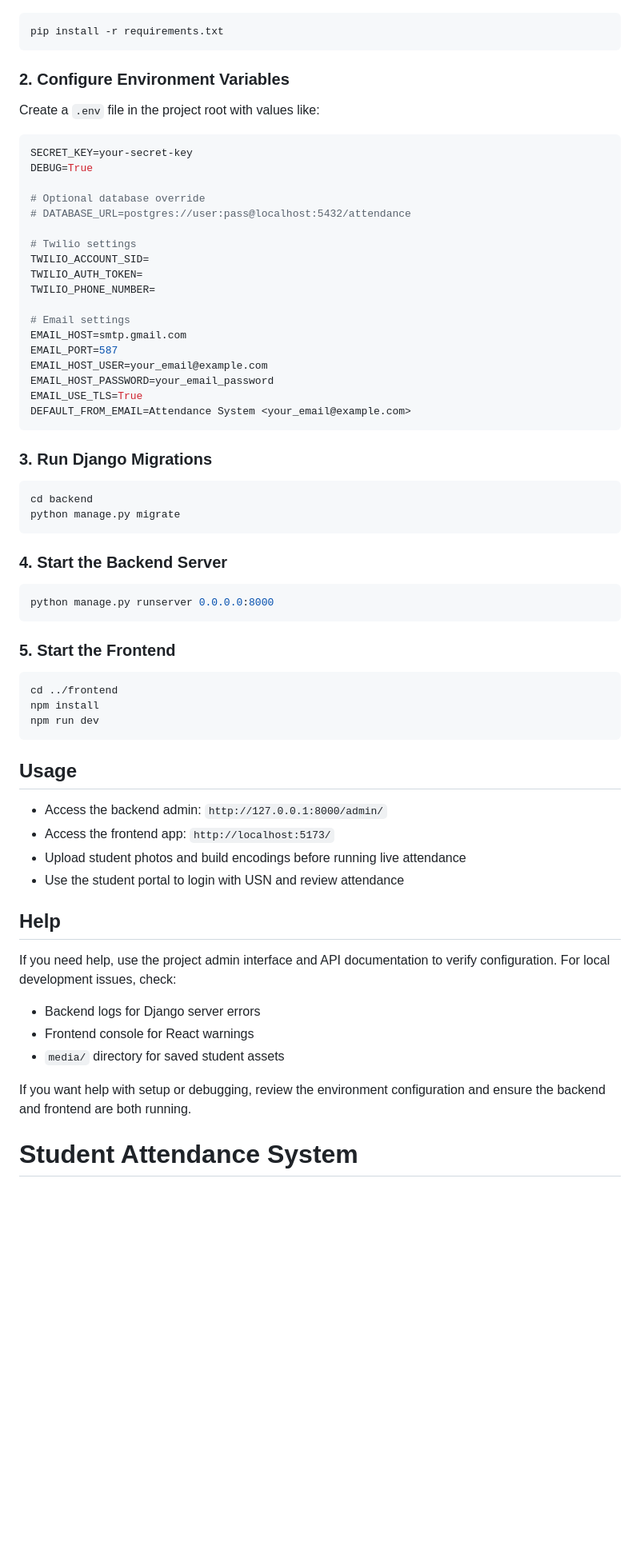
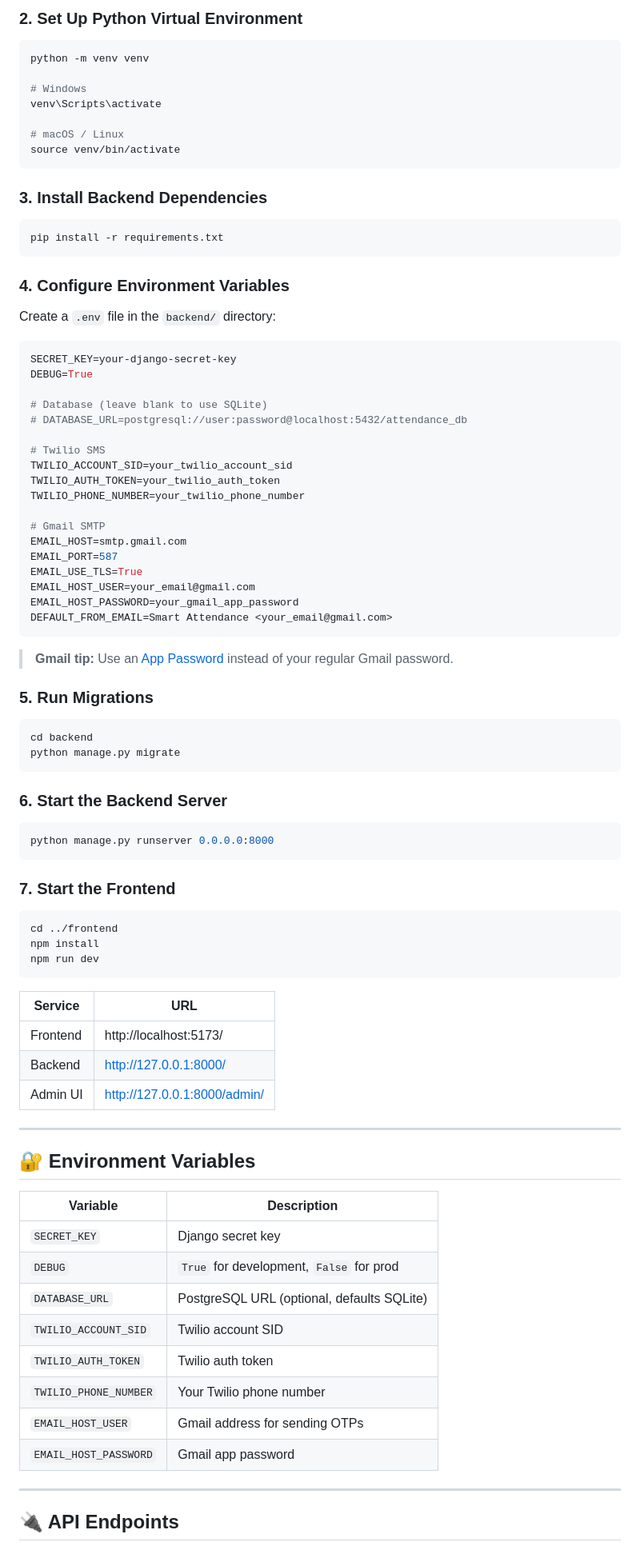
Before and after one commit to subhamxbanerjee/Smart-Attendance-System, a Markdown page: README.md, the part around one of its changes. Shown at 80% size. Rendered like a GitHub page; blank space fills up the shorter version.

````diff
--- a/README.md
+++ b/README.md
@@ -62,47 +135,62 @@ This system combines a Django backend and a React frontend to deliver a reliable
+### 2. Set Up Python Virtual Environment
+
+```bash
+python -m venv venv
+
+# Windows
+venv\Scripts\activate
+
+# macOS / Linux
+source venv/bin/activate
+```
+
+### 3. Install Backend Dependencies
 
 ```bash
 pip install -r requirements.txt
 ```
 
-### 2. Configure Environment Variables
+### 4. Configure Environment Variables
 
-Create a `.env` file in the project root with values like:
+Create a `.env` file in the `backend/` directory:
 
 ```env
-SECRET_KEY=your-secret-key
+SECRET_KEY=your-django-secret-key
 DEBUG=True
 
-# Optional database override
-# DATABASE_URL=postgres://user:pass@localhost:5432/attendance
+# Database (leave blank to use SQLite)
+# DATABASE_URL=postgresql://user:password@localhost:5432/attendance_db
 
-# Twilio settings
-TWILIO_ACCOUNT_SID=
-TWILIO_AUTH_TOKEN=
-TWILIO_PHONE_NUMBER=
+# Twilio SMS
+TWILIO_ACCOUNT_SID=your_twilio_account_sid
+TWILIO_AUTH_TOKEN=your_twilio_auth_token
+TWILIO_PHONE_NUMBER=your_twilio_phone_number
 
-# Email settings
+# Gmail SMTP
 EMAIL_HOST=smtp.gmail.com
 EMAIL_PORT=587
-EMAIL_HOST_USER=your_email@example.com
-EMAIL_HOST_PASSWORD=your_email_password
 EMAIL_USE_TLS=True
-DEFAULT_FROM_EMAIL=Attendance System <your_email@example.com>
+EMAIL_HOST_USER=your_email@gmail.com
+EMAIL_HOST_PASSWORD=your_gmail_app_password
+DEFAULT_FROM_EMAIL=Smart Attendance <your_email@gmail.com>
 ```
 
-### 3. Run Django Migrations
+> **Gmail tip:** Use an [App Password](https://myaccount.google.com/apppasswords) instead of your regular Gmail password.
+
+### 5. Run Migrations
 
 ```bash
 cd backend
 python manage.py migrate
 ```
 
-### 4. Start the Backend Server
+### 6. Start the Backend Server
 
 ```bash
 python manage.py runserver 0.0.0.0:8000
 ```
 
-### 5. Start the Frontend
+### 7. Start the Frontend
 
 ```bash
 cd ../frontend
@@ -110,21 +198,28 @@ npm install
 npm run dev
 ```
 
-## Usage
+| Service  | URL                           |
+|----------|-------------------------------|
+| Frontend | http://localhost:5173/         |
+| Backend  | http://127.0.0.1:8000/         |
+| Admin UI | http://127.0.0.1:8000/admin/   |
 
-- Access the backend admin: `http://127.0.0.1:8000/admin/`
-- Access the frontend app: `http://localhost:5173/`
-- Upload student photos and build encodings before running live attendance
-- Use the student portal to login with USN and review attendance
+---
 
-## Help
+## 🔐 Environment Variables
 
-If you need help, use the project admin interface and API documentation to verify configuration. For local development issues, check:
-- Backend logs for Django server errors
-- Frontend console for React warnings
-- `media/` directory for saved student assets
+| Variable               | Description                               |
+|------------------------|-------------------------------------------|
+| `SECRET_KEY`           | Django secret key                         |
+| `DEBUG`                | `True` for development, `False` for prod  |
+| `DATABASE_URL`         | PostgreSQL URL (optional, defaults SQLite)|
+| `TWILIO_ACCOUNT_SID`   | Twilio account SID                        |
+| `TWILIO_AUTH_TOKEN`    | Twilio auth token                         |
+| `TWILIO_PHONE_NUMBER`  | Your Twilio phone number                  |
+| `EMAIL_HOST_USER`      | Gmail address for sending OTPs            |
+| `EMAIL_HOST_PASSWORD`  | Gmail app password                        |
 
-If you want help with setup or debugging, review the environment configuration and ensure the backend and frontend are both running.
+---
 
-# Student Attendance System
+## 🔌 API Endpoints
 
````
Also changed, not shown: other parts of README.md (+180 -132 lines).
